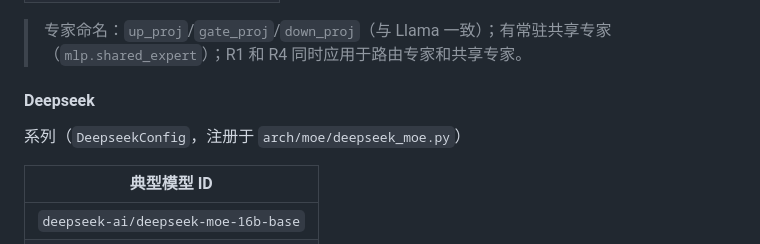
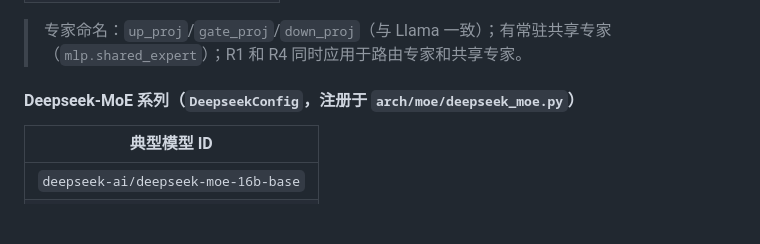
Before and after one commit to shuhan-wang1/SNLP_DarterflyQuant, a Markdown page: README.md, the part around the change. GitHub-like rendering; blank space fills up the shorter version.

Commit message:
Deepseek-moe registration

```diff
--- a/README.md
+++ b/README.md
@@ -358,8 +358,7 @@ int4_quantization_darkquant/
 
 > 专家命名：`up_proj`/`gate_proj`/`down_proj`（与 Llama 一致）；有常驻共享专家（`mlp.shared_expert`）；R1 和 R4 同时应用于路由专家和共享专家。
 
-#### Deepseek
- 系列（`DeepseekConfig`，注册于 `arch/moe/deepseek_moe.py`）
+#### Deepseek-MoE 系列（`DeepseekConfig`，注册于 `arch/moe/deepseek_moe.py`）
 
 | 典型模型 ID |
 |------------|
```
